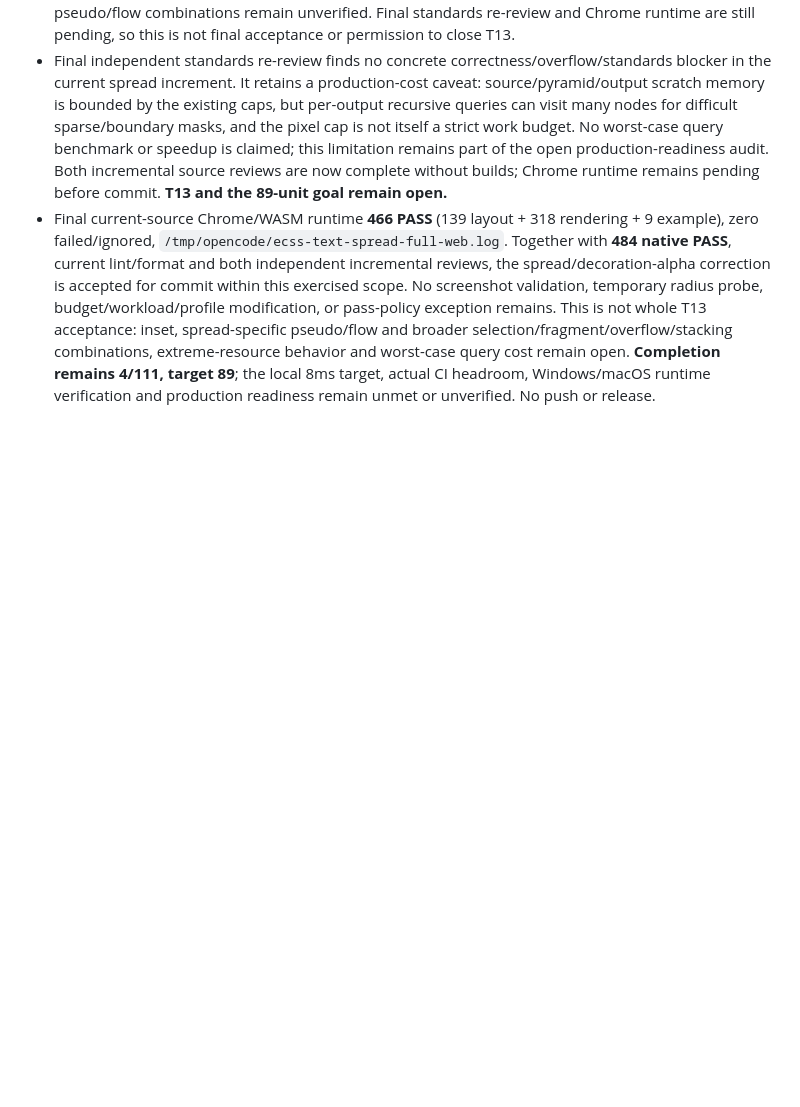
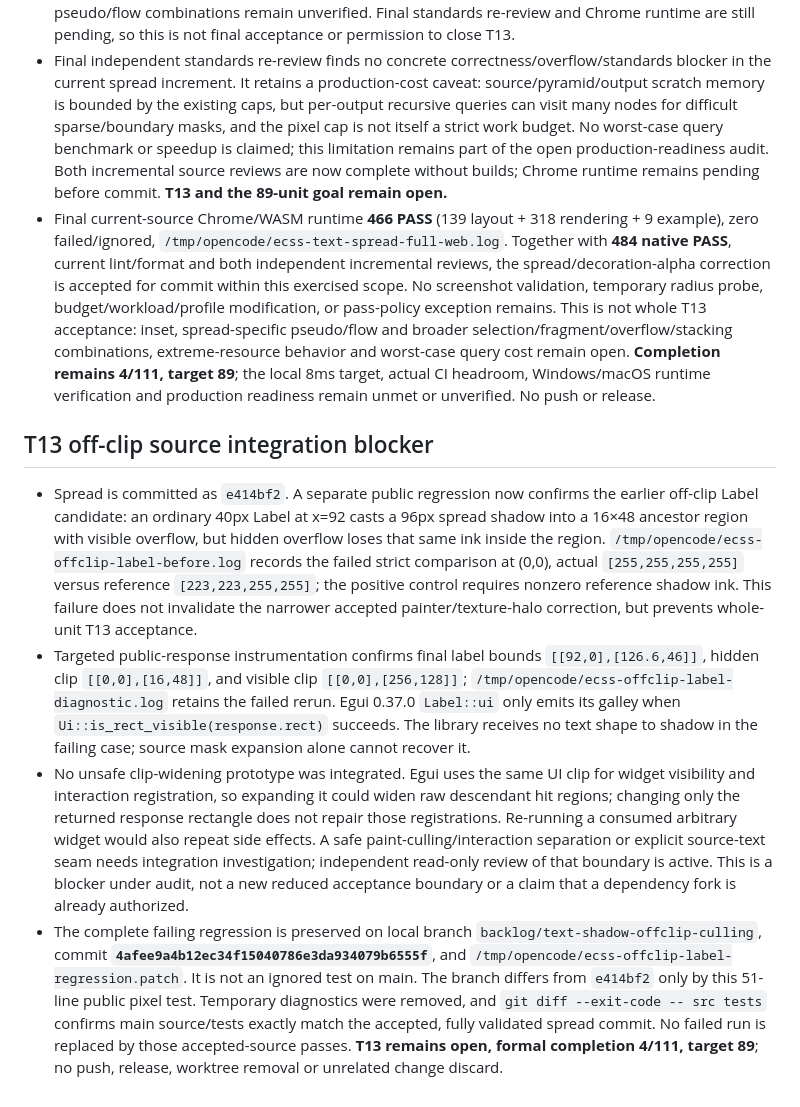
Before and after one commit to egakareta/ecss, a Markdown page: EXECUTION.md, the part around the change. Drawn GitHub-style; blank space fills up the shorter version.

Commit message:
docs: retain off-clip text shadow audit blocker

```diff
--- a/EXECUTION.md
+++ b/EXECUTION.md
@@ -416,3 +416,10 @@ At this checkpoint all four implementation agents stopped with **“The usage li
 - Current full native run completes **484 PASS** (14 library + 139 layout + 320 rendering + 11 example); save p95 **11.203513ms** and scroll p95 **10.16996ms** pass unchanged gates, not 8ms. The final spec reviewer clears both prior spread findings within the exercised cases, without running tests; its mention of pseudo/flow coverage refers to existing tests, not a new spread-specific matrix. Spread-specific pseudo/flow combinations remain unverified. Final standards re-review and Chrome runtime are still pending, so this is not final acceptance or permission to close T13.
 - Final independent standards re-review finds no concrete correctness/overflow/standards blocker in the current spread increment. It retains a production-cost caveat: source/pyramid/output scratch memory is bounded by the existing caps, but per-output recursive queries can visit many nodes for difficult sparse/boundary masks, and the pixel cap is not itself a strict work budget. No worst-case query benchmark or speedup is claimed; this limitation remains part of the open production-readiness audit. Both incremental source reviews are now complete without builds; Chrome runtime remains pending before commit. **T13 and the 89-unit goal remain open.**
 - Final current-source Chrome/WASM runtime **466 PASS** (139 layout + 318 rendering + 9 example), zero failed/ignored, `/tmp/opencode/ecss-text-spread-full-web.log`. Together with **484 native PASS**, current lint/format and both independent incremental reviews, the spread/decoration-alpha correction is accepted for commit within this exercised scope. No screenshot validation, temporary radius probe, budget/workload/profile modification, or pass-policy exception remains. This is not whole T13 acceptance: inset, spread-specific pseudo/flow and broader selection/fragment/overflow/stacking combinations, extreme-resource behavior and worst-case query cost remain open. **Completion remains 4/111, target 89**; the local 8ms target, actual CI headroom, Windows/macOS runtime verification and production readiness remain unmet or unverified. No push or release.
+
+## T13 off-clip source integration blocker
+
+- Spread is committed as `e414bf2`. A separate public regression now confirms the earlier off-clip Label candidate: an ordinary 40px Label at x=92 casts a 96px spread shadow into a 16×48 ancestor region with visible overflow, but hidden overflow loses that same ink inside the region. `/tmp/opencode/ecss-offclip-label-before.log` records the failed strict comparison at (0,0), actual `[255,255,255,255]` versus reference `[223,223,255,255]`; the positive control requires nonzero reference shadow ink. This failure does not invalidate the narrower accepted painter/texture-halo correction, but prevents whole-unit T13 acceptance.
+- Targeted public-response instrumentation confirms final label bounds `[[92,0],[126.6,46]]`, hidden clip `[[0,0],[16,48]]`, and visible clip `[[0,0],[256,128]]`; `/tmp/opencode/ecss-offclip-label-diagnostic.log` retains the failed rerun. Egui 0.37.0 `Label::ui` only emits its galley when `Ui::is_rect_visible(response.rect)` succeeds. The library receives no text shape to shadow in the failing case; source mask expansion alone cannot recover it.
+- No unsafe clip-widening prototype was integrated. Egui uses the same UI clip for widget visibility and interaction registration, so expanding it could widen raw descendant hit regions; changing only the returned response rectangle does not repair those registrations. Re-running a consumed arbitrary widget would also repeat side effects. A safe paint-culling/interaction separation or explicit source-text seam needs integration investigation; independent read-only review of that boundary is active. This is a blocker under audit, not a new reduced acceptance boundary or a claim that a dependency fork is already authorized.
+- The complete failing regression is preserved on local branch `backlog/text-shadow-offclip-culling`, commit **`4afee9a4b12ec34f15040786e3da934079b6555f`**, and `/tmp/opencode/ecss-offclip-label-regression.patch`. It is not an ignored test on main. The branch differs from `e414bf2` only by this 51-line public pixel test. Temporary diagnostics were removed, and `git diff --exit-code -- src tests` confirms main source/tests exactly match the accepted, fully validated spread commit. No failed run is replaced by those accepted-source passes. **T13 remains open, formal completion 4/111, target 89**; no push, release, worktree removal or unrelated change discard.
```
